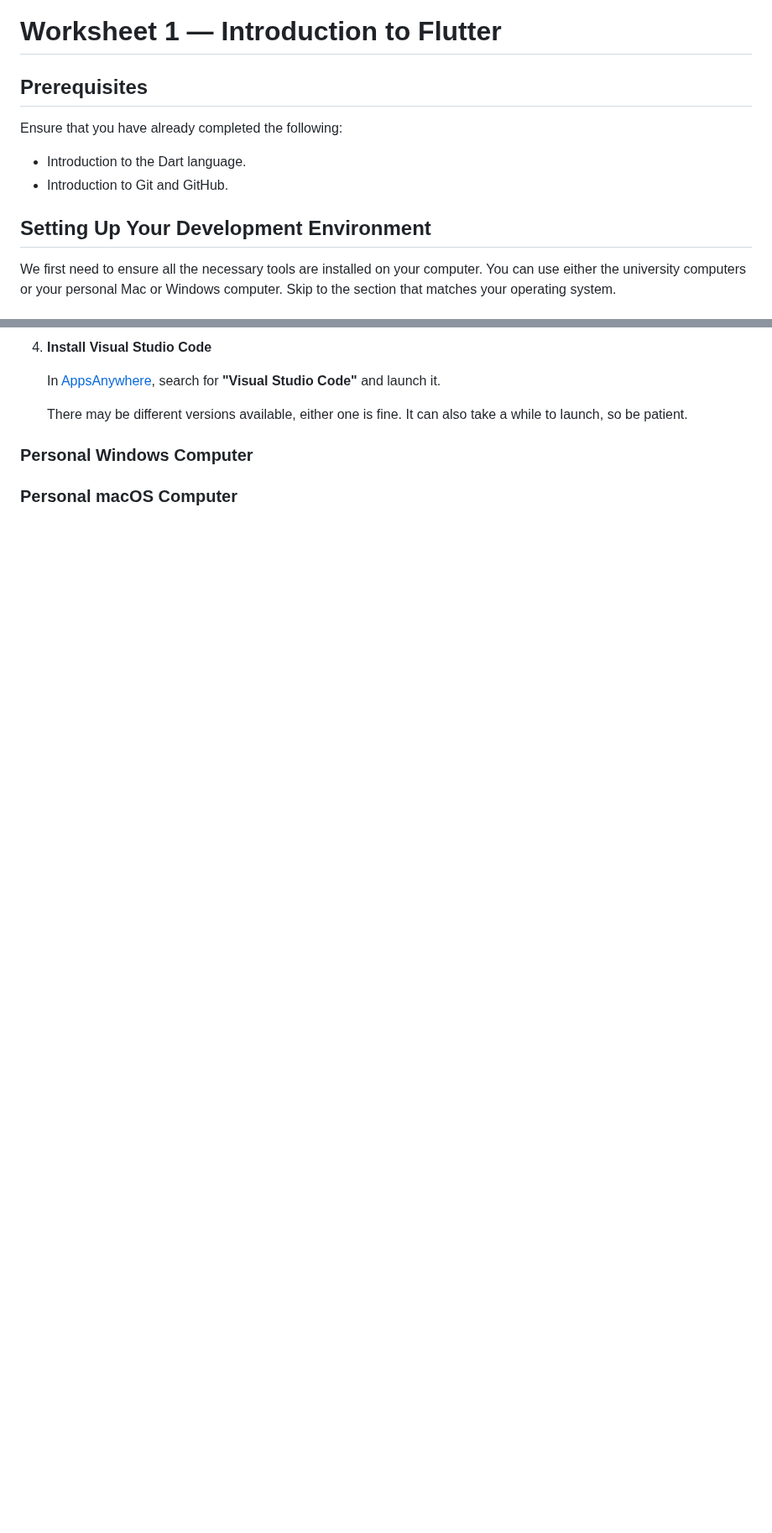
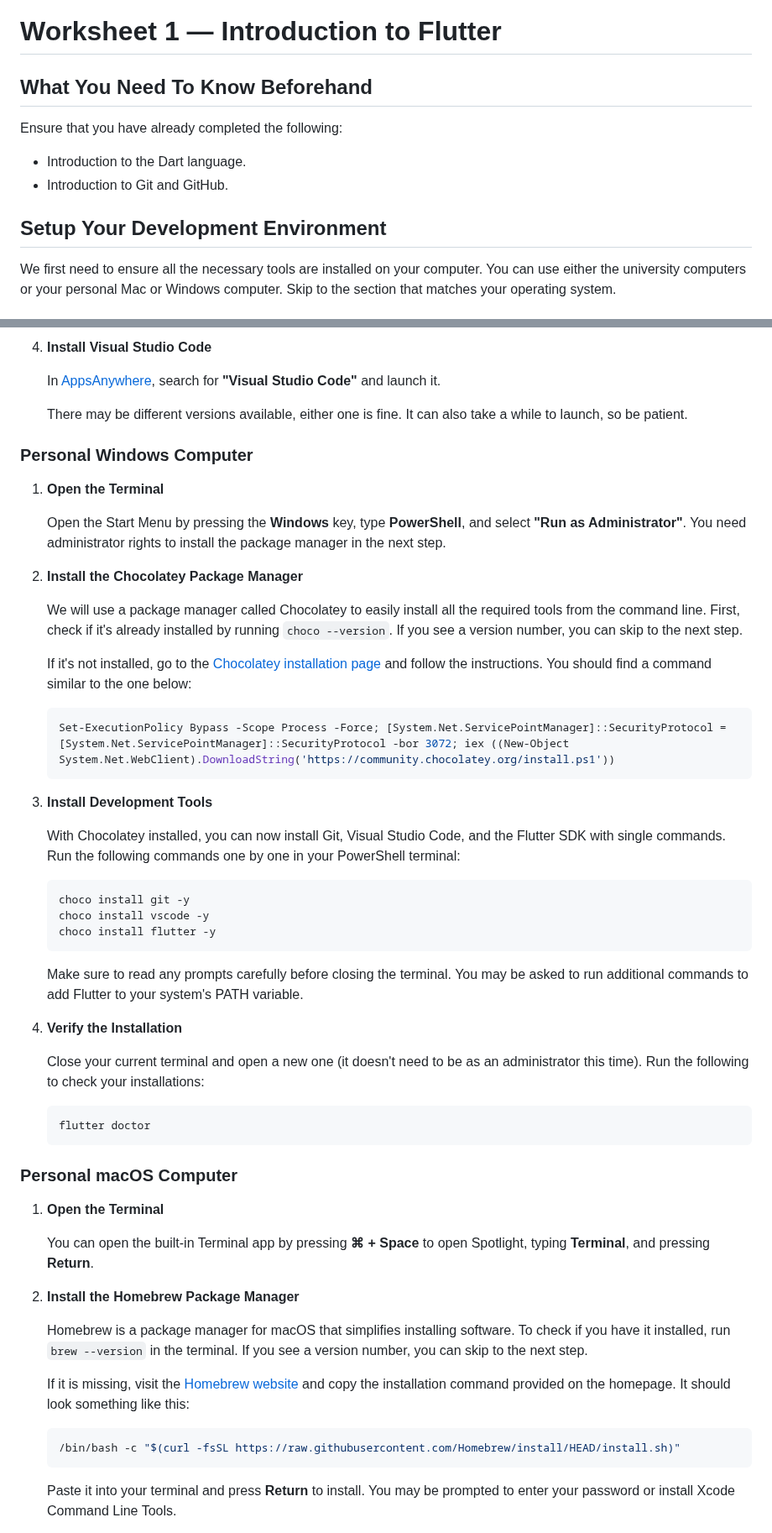
Before and after one commit to manighahrmani/sandwich_shop, a Markdown page: worksheet1.md, 2 parts joined by grey strips. Shown at 84% size. Drawn GitHub-style; blank space fills up the shorter version.

Commit message:
Add OS specific instruction to worksheet 2

````diff
--- a/worksheet1.md
+++ b/worksheet1.md
@@ -1,13 +1,13 @@
 # Worksheet 1 — Introduction to Flutter
 
-## Prerequisites
+## What You Need To Know Beforehand
 
 Ensure that you have already completed the following:
 
 - Introduction to the Dart language.
 - Introduction to Git and GitHub.
 
-## Setting Up Your Development Environment
+## Setup Your Development Environment
 
 We first need to ensure all the necessary tools are installed on your computer.
 You can use either the university computers or your personal Mac or Windows computer.
@@ -62,8 +62,55 @@ Skip to the section that matches your operating system.
 
 ### Personal Windows Computer
 
-<!-- Complete this -->
+1.  **Open the Terminal**
+
+    Open the Start Menu by pressing the **Windows** key, type **PowerShell**, and select **"Run as Administrator"**. You need administrator rights to install the package manager in the next step.
+
+1.  **Install the Chocolatey Package Manager**
+
+    We will use a package manager called Chocolatey to easily install all the required tools from the command line. First, check if it's already installed by running `choco --version`. If you see a version number, you can skip to the next step.
+
+    If it's not installed, go to the [Chocolatey installation page](https://chocolatey.org/install) and follow the instructions. You should find a command similar to the one below:
+
+    ```powershell
+    Set-ExecutionPolicy Bypass -Scope Process -Force; [System.Net.ServicePointManager]::SecurityProtocol = [System.Net.ServicePointManager]::SecurityProtocol -bor 3072; iex ((New-Object System.Net.WebClient).DownloadString('https://community.chocolatey.org/install.ps1'))
+    ```
+
+1.  **Install Development Tools**
+
+    With Chocolatey installed, you can now install Git, Visual Studio Code, and the Flutter SDK with single commands. Run the following commands one by one in your PowerShell terminal:
+
+    ```powershell
+    choco install git -y
+    choco install vscode -y
+    choco install flutter -y
+    ```
+
+    Make sure to read any prompts carefully before closing the terminal. You may be asked to run additional commands to add Flutter to your system's PATH variable.
+
+1.  **Verify the Installation**
+
+    Close your current terminal and open a new one (it doesn't need to be as an administrator this time). Run the following to check your installations:
+
+    ```powershell
+    flutter doctor
+    ```
 
 ### Personal macOS Computer
 
-<!-- Complete this -->
+1.  **Open the Terminal**
+
+    You can open the built-in Terminal app by pressing **⌘ + Space** to open Spotlight, typing **Terminal**, and pressing **Return**.
+
+1.  **Install the Homebrew Package Manager**
+
+    Homebrew is a package manager for macOS that simplifies installing software. To check if you have it installed, run `brew --version` in the terminal. If you see a version number, you can skip to the next step.
+
+    If it is missing, visit the [Homebrew website](https://brew.sh/) and copy the installation command provided on the homepage. It should look something like this:
+
+    ```bash
+    /bin/bash -c "$(curl -fsSL https://raw.githubusercontent.com/Homebrew/install/HEAD/install.sh)"
+    ```
+
+    Paste it into your terminal and press **Return** to install. You may be prompted to enter your password or install Xcode Command Line Tools.
+
````
Also changed, not shown: other parts of worksheet1.md (+18 -0 lines).
